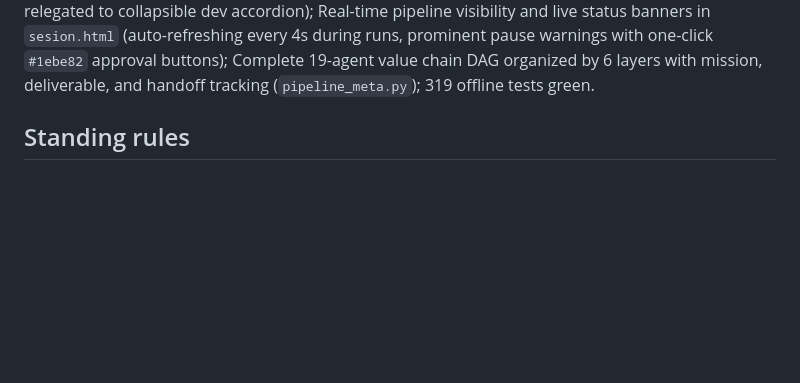
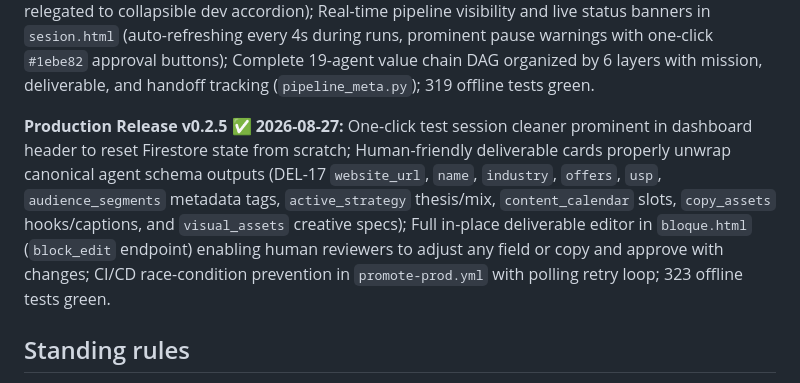
Before and after one commit to jaimevelarca/agentic-marketing-suite, a Markdown page: ROADMAP.md, the part around the change. GitHub-like rendering; blank space fills up the shorter version.

Commit message:
docs: add Release v0.2.5 notes to ROADMAP.md

```diff
--- a/ROADMAP.md
+++ b/ROADMAP.md
@@ -146,6 +146,14 @@ Real-time pipeline visibility and live status banners in `sesion.html` (auto-ref
 Complete 19-agent value chain DAG organized by 6 layers with mission, deliverable, and handoff tracking (`pipeline_meta.py`);
 319 offline tests green.
 
+**Production Release v0.2.5 ✅ 2026-08-27:**
+One-click test session cleaner prominent in dashboard header to reset Firestore state from scratch;
+Human-friendly deliverable cards properly unwrap canonical agent schema outputs (DEL-17 `website_url`, `name`, `industry`, `offers`, `usp`, `audience_segments` metadata tags, `active_strategy` thesis/mix, `content_calendar` slots, `copy_assets` hooks/captions, and `visual_assets` creative specs);
+Full in-place deliverable editor in `bloque.html` (`block_edit` endpoint) enabling human reviewers to adjust any field or copy and approve with changes;
+CI/CD race-condition prevention in `promote-prod.yml` with polling retry loop;
+323 offline tests green.
+
+
 
 ## Standing rules
 
```
